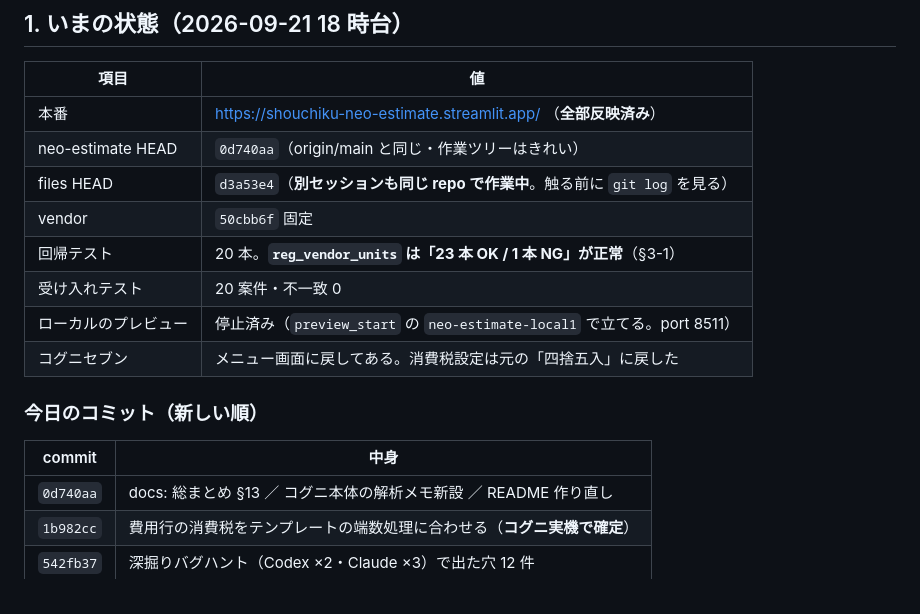
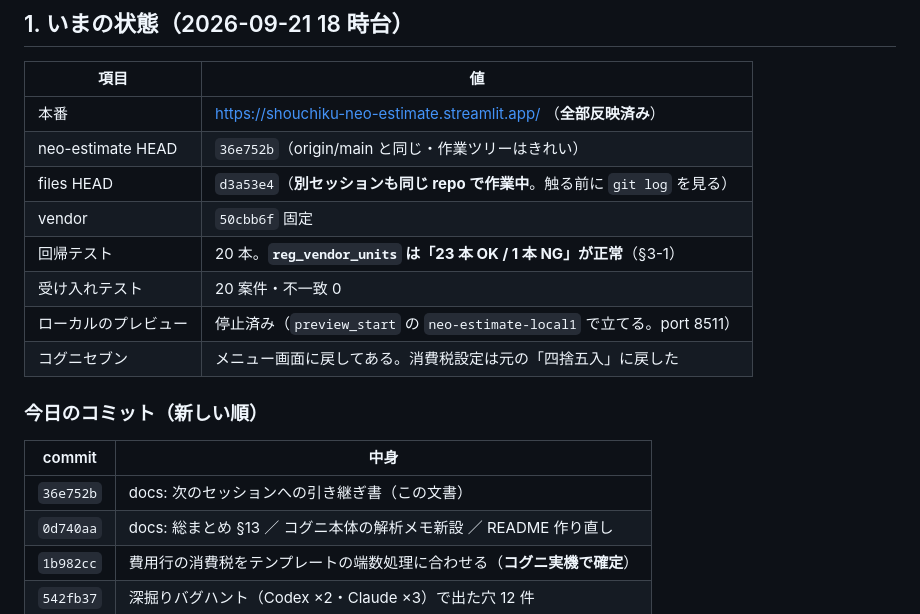
Before and after one commit to d27aaaedd7k3722-lab/neo-estimate, a Markdown page: docs/次のセッションへ.md, the part around the change. Rendered like a GitHub page.

Commit message:
docs: 引き継ぎ書の HEAD とコミット一覧を実際の値に合わせる

```diff
--- a/docs/次のセッションへ.md
+++ b/docs/次のセッションへ.md
@@ -25,7 +25,7 @@ python tools/vendor_sync.py --check
 | 項目 | 値 |
 |---|---|
 | 本番 | https://shouchiku-neo-estimate.streamlit.app/ （**全部反映済み**） |
-| neo-estimate HEAD | `0d740aa`（origin/main と同じ・作業ツリーはきれい） |
+| neo-estimate HEAD | `36e752b`（origin/main と同じ・作業ツリーはきれい） |
 | files HEAD | `d3a53e4`（**別セッションも同じ repo で作業中**。触る前に `git log` を見る） |
 | vendor | `50cbb6f` 固定 |
 | 回帰テスト | 20 本。**`reg_vendor_units` は「23 本 OK / 1 本 NG」が正常**（§3-1） |
@@ -37,6 +37,7 @@ python tools/vendor_sync.py --check
 
 | commit | 中身 |
 |---|---|
+| `36e752b` | docs: 次のセッションへの引き継ぎ書（この文書）|
 | `0d740aa` | docs: 総まとめ §13 ／ コグニ本体の解析メモ新設 ／ README 作り直し |
 | `1b982cc` | 費用行の消費税をテンプレートの端数処理に合わせる（**コグニ実機で確定**） |
 | `542fb37` | 深掘りバグハント（Codex ×2・Claude ×3）で出た穴 12 件 |
```
